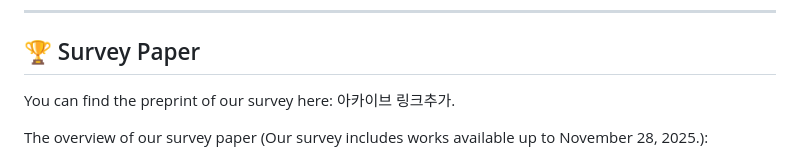
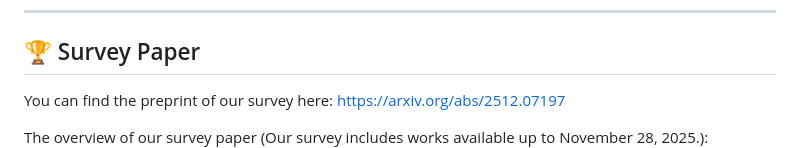
Before and after one commit to CMLab-Korea/Awesome-Efficient-GS, a Markdown page: README.md, the part around one of its changes. GitHub-like rendering.

```diff
--- a/README.md
+++ b/README.md
@@ -89,7 +89,7 @@ Together, we hope to accelerate the development of scalable, compact, and high-p
 
 ## 🏆 Survey Paper
 
-You can find the preprint of our survey here:  아카이브 링크추가.
+You can find the preprint of our survey here: https://arxiv.org/abs/2512.07197
 
 
 The overview of our survey paper (Our survey includes works available up to November 28, 2025.):
```
Also changed, not shown: other parts of README.md (+1 -1 lines).
